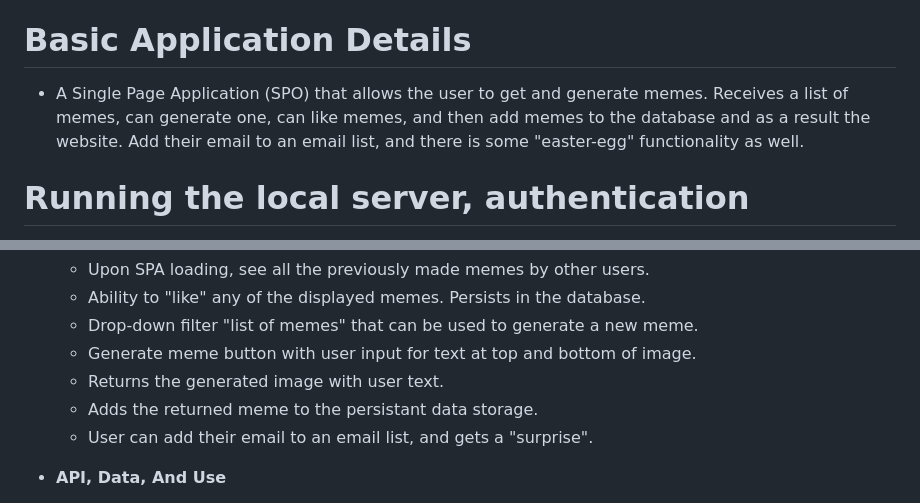
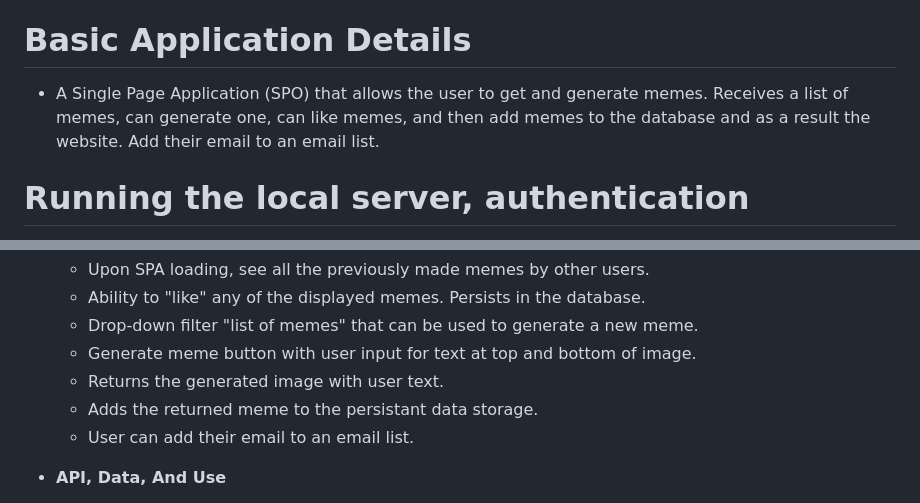
Before and after one commit to benjamin-jacobson/s3-phase-1-project, a Markdown page: readme.md, 2 parts joined by grey strips. Drawn GitHub-style.

Commit message:
removing some text from readme

```diff
--- a/readme.md
+++ b/readme.md
@@ -3,7 +3,7 @@
 - General project requirements here: https://github.com/learn-co-curriculum/phase-1-javascript-project-mode
 
 # Basic Application Details
-  - A Single Page Application (SPO) that allows the user to get and generate memes. Receives a list of memes, can generate one, can like memes, and then add memes to the database and as a result the website. Add their email to an email list, and there is some "easter-egg" functionality as well.
+  - A Single Page Application (SPO) that allows the user to get and generate memes. Receives a list of memes, can generate one, can like memes, and then add memes to the database and as a result the website. Add their email to an email list.
 
 # Running the local server, authentication
 - Use live-server package to open index.html in VS Code
@@ -30,7 +30,7 @@
   - Generate meme button with user input for text at top and bottom of image.
   - Returns the generated image with user text.
   - Adds the returned meme to the persistant data storage.
-  - User can add their email to an email list, and gets a "surprise".
+  - User can add their email to an email list.
 
 - **API, Data, And Use**
   - https://rapidapi.com/meme-generator-api-meme-generator-api-default/api/meme-generator
```
Also changed, not shown: other parts of readme.md (+0 -1 lines).
